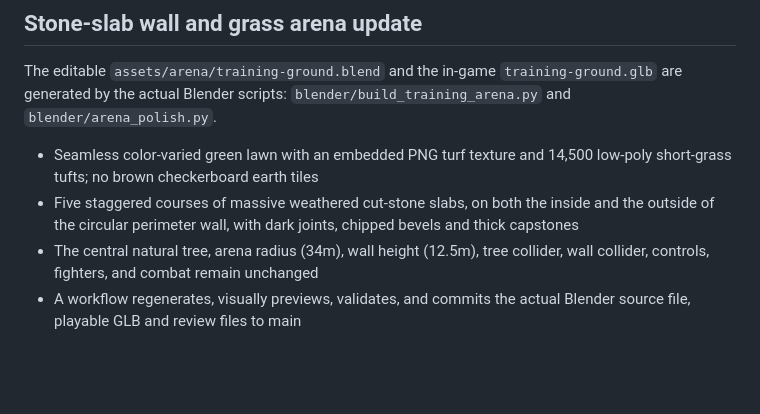
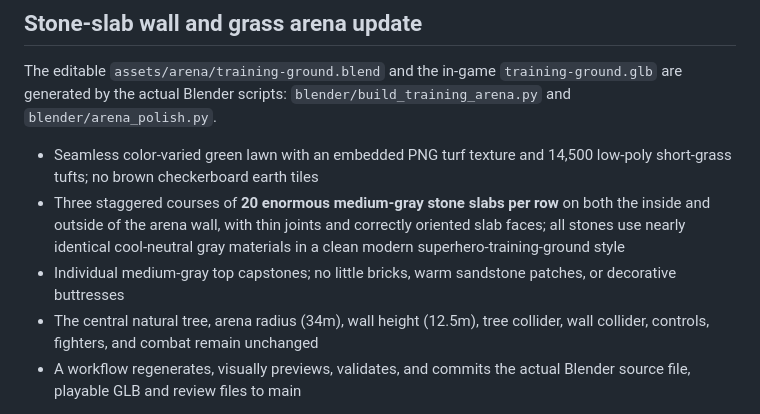
Before and after one commit to Bendy123456/re-justice, a Markdown page: ARENA3D.md, the part around the change. Rendered like a GitHub page; blank space fills up the shorter version.

Commit message:
Document three courses of giant uniform medium-gray superhero arena slabs

```diff
--- a/ARENA3D.md
+++ b/ARENA3D.md
@@ -98,9 +98,12 @@ The editable `assets/arena/training-ground.blend` and the in-game
 
 - Seamless color-varied green lawn with an embedded PNG turf texture and
   14,500 low-poly short-grass tufts; no brown checkerboard earth tiles
-- Five staggered courses of massive weathered cut-stone slabs, on both the
-  inside and the outside of the circular perimeter wall, with dark joints,
-  chipped bevels and thick capstones
+- Three staggered courses of **20 enormous medium-gray stone slabs per row**
+  on both the inside and outside of the arena wall, with thin joints and
+  correctly oriented slab faces; all stones use nearly identical cool-neutral
+  gray materials in a clean modern superhero-training-ground style
+- Individual medium-gray top capstones; no little bricks, warm sandstone
+  patches, or decorative buttresses
 - The central natural tree, arena radius (34m), wall height (12.5m), tree
   collider, wall collider, controls, fighters, and combat remain unchanged
 - A workflow regenerates, visually previews, validates, and commits the
```
